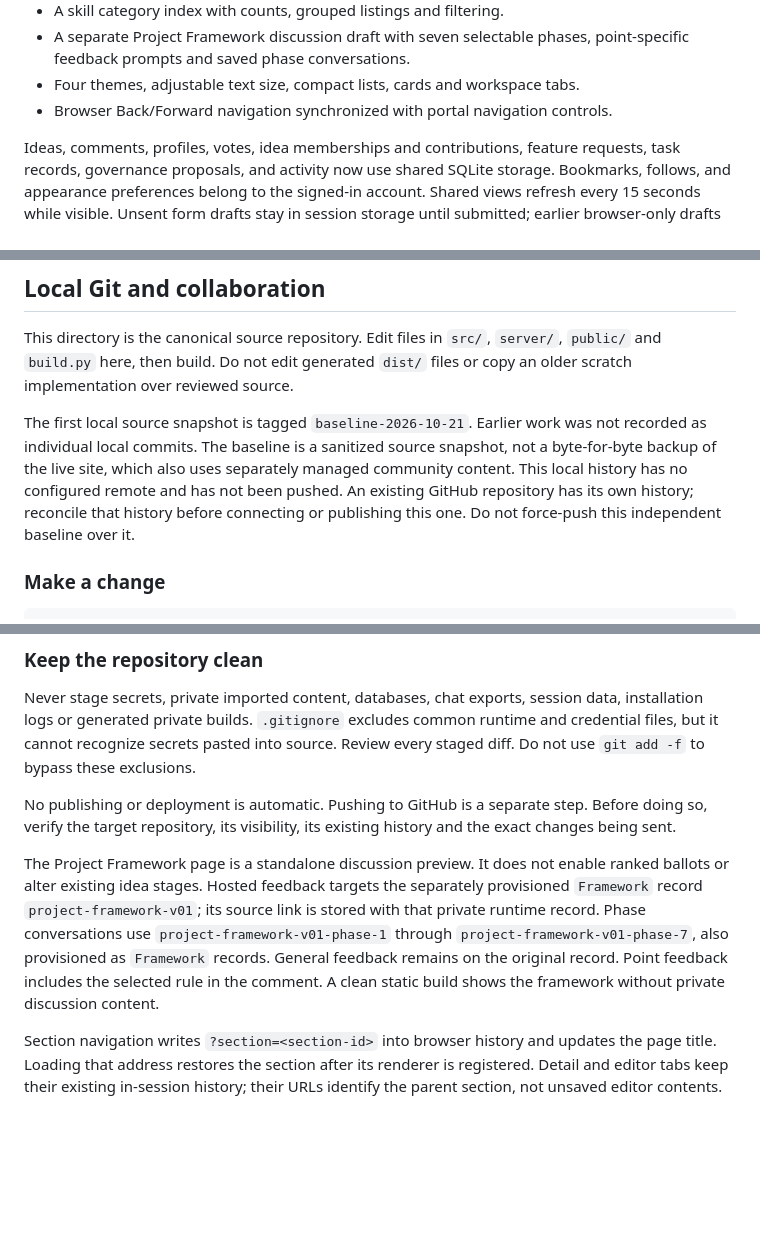
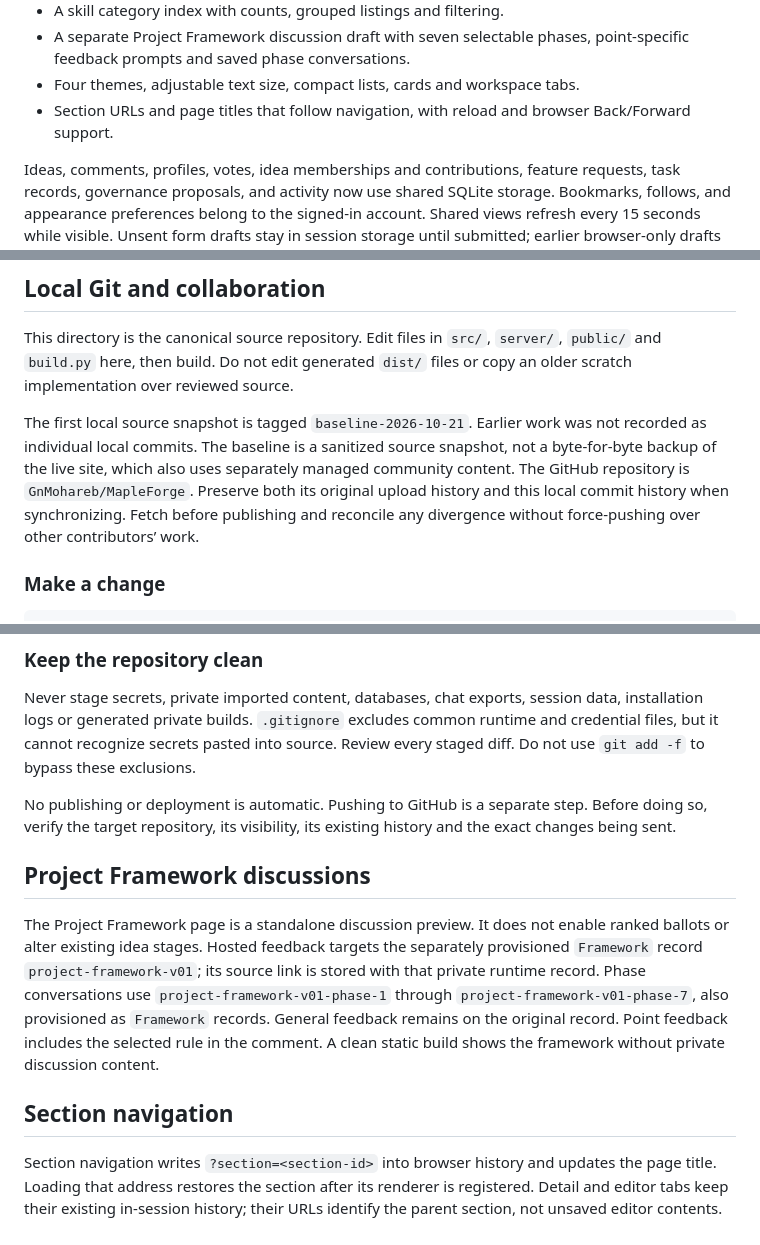
Before and after one commit to MapleForgers/mapleforge-portal, a Markdown page: README.md, 3 parts joined by grey strips. Drawn GitHub-style; blank space fills up the shorter version.

Commit message:
docs: update feature overview and GitHub collaboration guidance

```diff
--- a/README.md
+++ b/README.md
@@ -16,7 +16,7 @@ Working shared features:
 - A skill category index with counts, grouped listings and filtering.
 - A separate Project Framework discussion draft with seven selectable phases, point-specific feedback prompts and saved phase conversations.
 - Four themes, adjustable text size, compact lists, cards and workspace tabs.
-- Browser Back/Forward navigation synchronized with portal navigation controls.
+- Section URLs and page titles that follow navigation, with reload and browser Back/Forward support.
 
 Ideas, comments, profiles, votes, idea memberships and contributions, feature requests, task records, governance proposals, and activity now use shared SQLite storage. Bookmarks, follows, and appearance preferences belong to the signed-in account. Shared views refresh every 15 seconds while visible. Unsent form drafts stay in session storage until submitted; earlier browser-only drafts can be reviewed and published explicitly.
 
@@ -114,10 +114,10 @@ This directory is the canonical source repository. Edit files in `src/`,
 The first local source snapshot is tagged `baseline-2026-10-21`. Earlier work
 was not recorded as individual local commits. The baseline is a sanitized
 source snapshot, not a byte-for-byte backup of the live site, which also uses
-separately managed community content. This local history has no configured
-remote and has not been pushed. An existing GitHub repository has its own
-history; reconcile that history before connecting or publishing this one.
-Do not force-push this independent baseline over it.
+separately managed community content. The GitHub repository is
+`GnMohareb/MapleForge`. Preserve both its original upload history and this local
+commit history when synchronizing. Fetch before publishing and reconcile any
+divergence without force-pushing over other contributors’ work.
 
 ### Make a change
 
@@ -183,6 +183,10 @@ No publishing or deployment is automatic. Pushing to GitHub is a separate step.
 Before doing so, verify the target repository, its visibility, its existing history
 and the exact changes being sent.
 
+## Project Framework discussions
+
 The Project Framework page is a standalone discussion preview. It does not enable ranked ballots or alter existing idea stages. Hosted feedback targets the separately provisioned `Framework` record `project-framework-v01`; its source link is stored with that private runtime record. Phase conversations use `project-framework-v01-phase-1` through `project-framework-v01-phase-7`, also provisioned as `Framework` records. General feedback remains on the original record. Point feedback includes the selected rule in the comment. A clean static build shows the framework without private discussion content.
 
+## Section navigation
+
 Section navigation writes `?section=<section-id>` into browser history and updates the page title. Loading that address restores the section after its renderer is registered. Detail and editor tabs keep their existing in-session history; their URLs identify the parent section, not unsaved editor contents.
```
